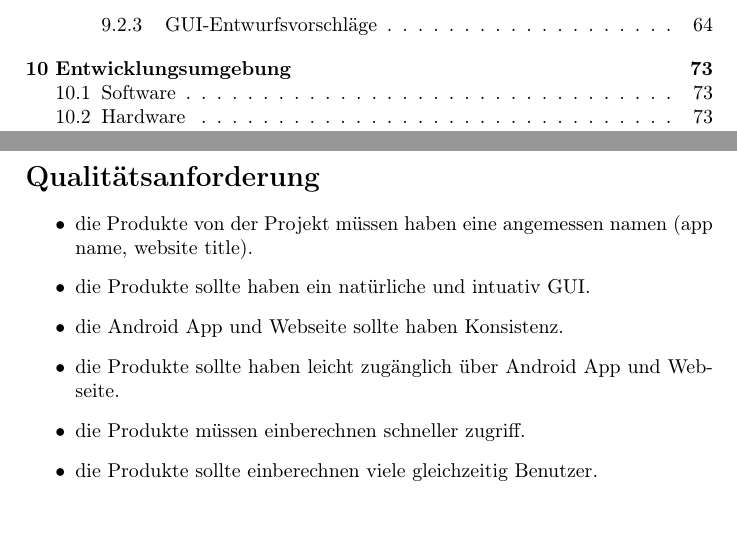
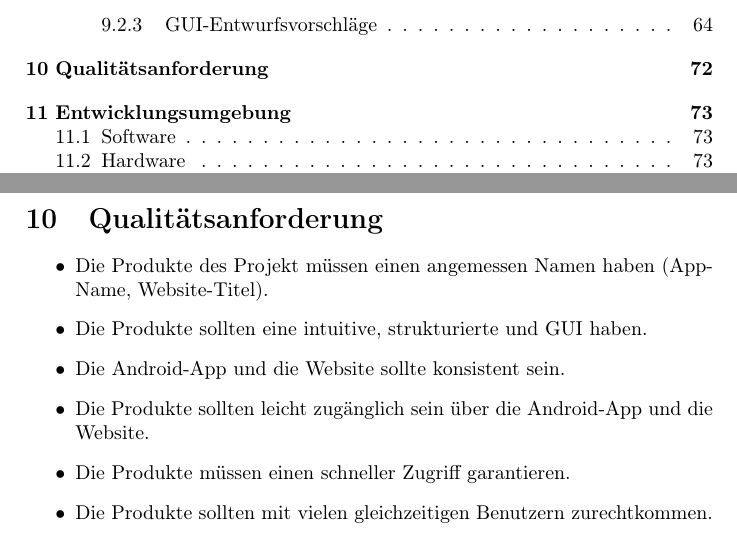
Before and after one commit to EnergyChallenge/EnergyChallenge, a LaTeX document (doc/Pflichtenheft/pflichtenheft.tex, which reads doc/Pflichtenheft/qualitaetsanforderung.tex): two parts of pages 4 and 72 of 73, joined at a grey line, cut so that both start at the same text. Compiled offline with pdfLaTeX.

Commit message:
Grammatik und Rechtschreibung in den Qualitätsanforderungen verbessert

```diff
--- a/doc/Pflichtenheft/qualitaetsanforderung.tex
+++ b/doc/Pflichtenheft/qualitaetsanforderung.tex
@@ -1,15 +1,15 @@
-\section*{Qualit{\"a}tsanforderung}
+\section{Qualitätsanforderung}
 \begin{itemize}
 \item
-die Produkte von der Projekt müssen haben eine angemessen namen (app name, website title).
+Die Produkte des Projekt müssen einen angemessen Namen haben (App-Name, Website-Titel).
 \item
-die Produkte sollte haben ein natürliche und intuativ GUI.
+Die Produkte sollten eine intuitive, strukturierte und  GUI haben.
 \item
-die Android App und Webseite sollte haben Konsistenz.
+Die Android-App und die Website sollte konsistent sein.
 \item
-die Produkte sollte haben leicht zugänglich über Android App und Webseite.
+Die Produkte sollten leicht zugänglich sein über die Android-App und die Website.
 \item
-die Produkte müssen einberechnen schneller zugriff.
+Die Produkte müssen einen schneller Zugriff garantieren.
 \item
-die Produkte sollte einberechnen viele gleichzeitig Benutzer.
+Die Produkte sollten mit vielen gleichzeitigen Benutzern zurechtkommen.
 \end{itemize}
```
